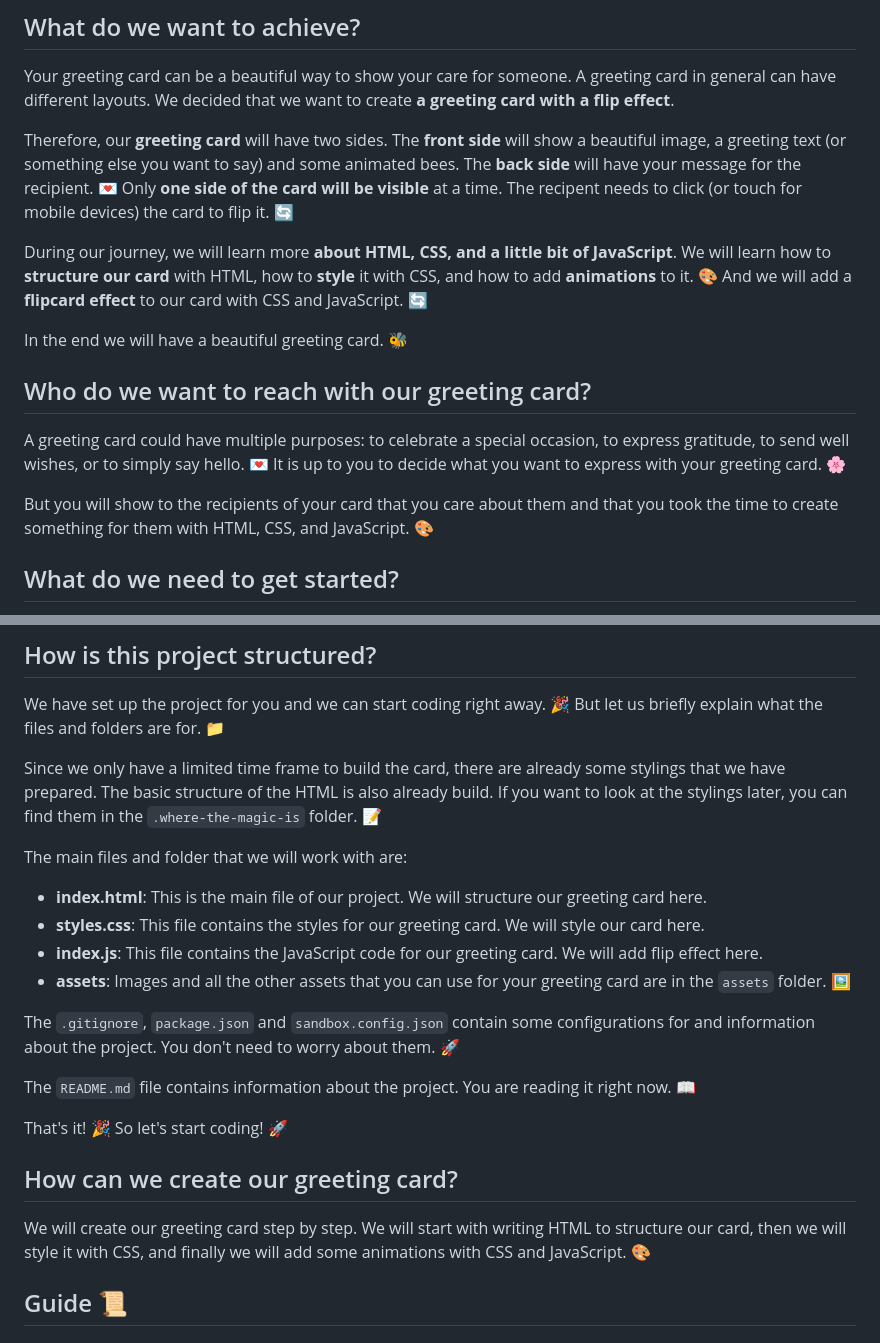
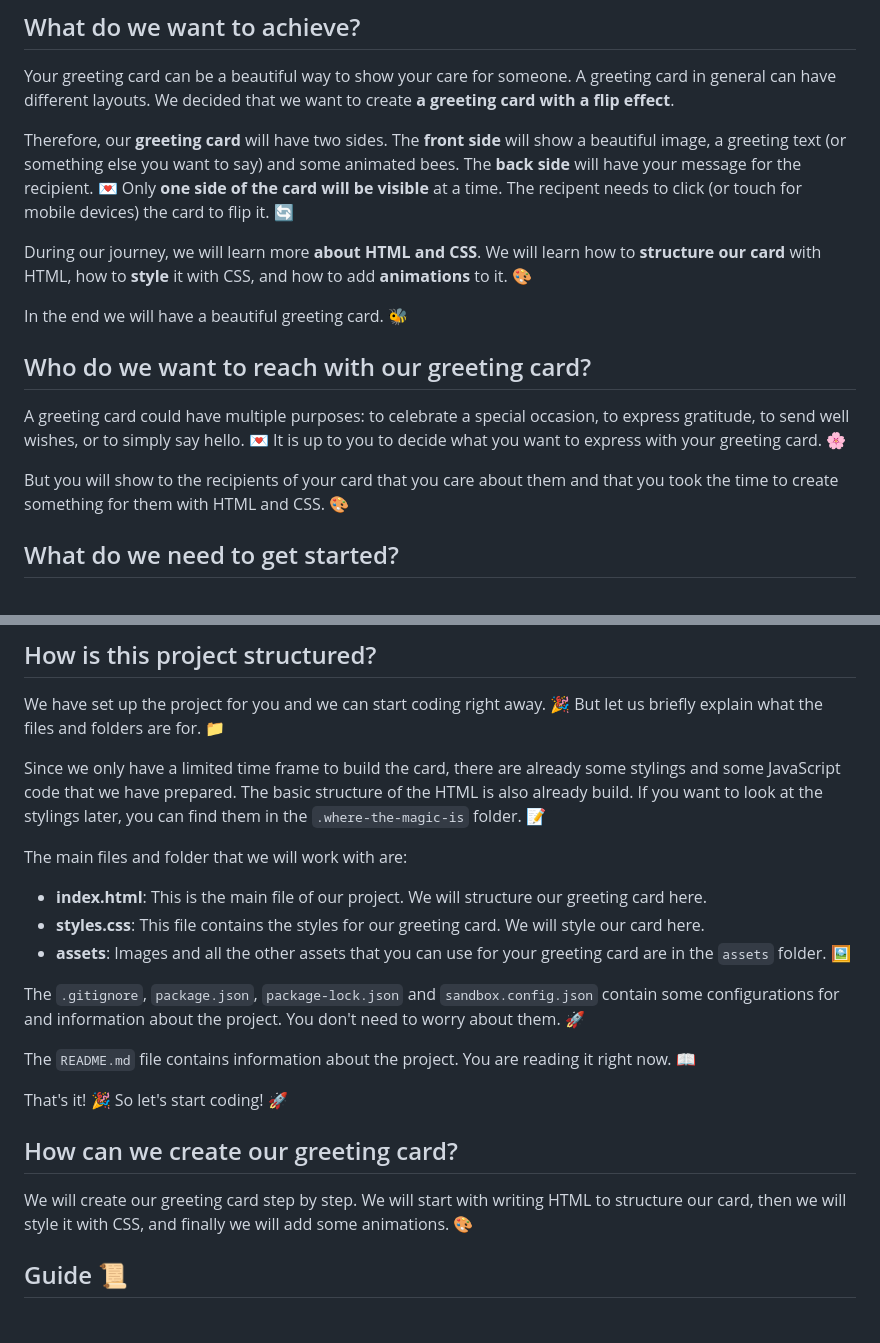
Before and after one commit to mbosselmann/digital-spring-greeting-card, a Markdown page: README.md, 2 parts joined by grey strips. Rendered like a GitHub page.

```diff
--- a/README.md
+++ b/README.md
@@ -10,7 +10,7 @@ Your greeting card can be a beautiful way to show your care for someone. A greet
 Therefore, our **greeting card** will have two sides. The **front side** will show a beautiful image, a greeting text (or something else you want to say) and some animated bees. The **back side** will have your message for the recipient. 💌
 Only **one side of the card will be visible** at a time. The recipent needs to click (or touch for mobile devices) the card to flip it. 🔄
 
-During our journey, we will learn more **about HTML, CSS, and a little bit of JavaScript**. We will learn how to **structure our card** with HTML, how to **style** it with CSS, and how to add **animations** to it. 🎨 And we will add a **flipcard effect** to our card with CSS and JavaScript. 🔄
+During our journey, we will learn more **about HTML and CSS**. We will learn how to **structure our card** with HTML, how to **style** it with CSS, and how to add **animations** to it. 🎨
 
 In the end we will have a beautiful greeting card. 🐝
 
@@ -18,7 +18,7 @@ In the end we will have a beautiful greeting card. 🐝
 
 A greeting card could have multiple purposes: to celebrate a special occasion, to express gratitude, to send well wishes, or to simply say hello. 💌 It is up to you to decide what you want to express with your greeting card. 🌸
 
-But you will show to the recipients of your card that you care about them and that you took the time to create something for them with HTML, CSS, and JavaScript. 🎨
+But you will show to the recipients of your card that you care about them and that you took the time to create something for them with HTML and CSS. 🎨
 
 ## What do we need to get started?
 
@@ -37,17 +37,16 @@ We will work with an online code editor called **CodeSandbox**. You need to have
 We have set up the project for you and we can start coding right away. 🎉
 But let us briefly explain what the files and folders are for. 📁
 
-Since we only have a limited time frame to build the card, there are already some stylings that we have prepared. The basic structure of the HTML is also already build.
+Since we only have a limited time frame to build the card, there are already some stylings and some JavaScript code that we have prepared. The basic structure of the HTML is also already build.
 If you want to look at the stylings later, you can find them in the `.where-the-magic-is` folder. 📝
 
 The main files and folder that we will work with are:
 
 - **index.html**: This is the main file of our project. We will structure our greeting card here.
 - **styles.css**: This file contains the styles for our greeting card. We will style our card here.
-- **index.js**: This file contains the JavaScript code for our greeting card. We will add flip effect here.
 - **assets**: Images and all the other assets that you can use for your greeting card are in the `assets` folder. 🖼
 
-The `.gitignore`, `package.json` and `sandbox.config.json` contain some configurations for and information about the project. You don't need to worry about them. 🚀
+The `.gitignore`, `package.json`, `package-lock.json` and `sandbox.config.json` contain some configurations for and information about the project. You don't need to worry about them. 🚀
 
 The `README.md` file contains information about the project. You are reading it right now. 📖
 
@@ -55,7 +54,7 @@ That's it! 🎉 So let's start coding! 🚀
 
 ## How can we create our greeting card?
 
-We will create our greeting card step by step. We will start with writing HTML to structure our card, then we will style it with CSS, and finally we will add some animations with CSS and JavaScript. 🎨
+We will create our greeting card step by step. We will start with writing HTML to structure our card, then we will style it with CSS, and finally we will add some animations. 🎨
 
 ## Guide 📜
 
```
Also changed, not shown: other parts of README.md (+7 -27 lines).
